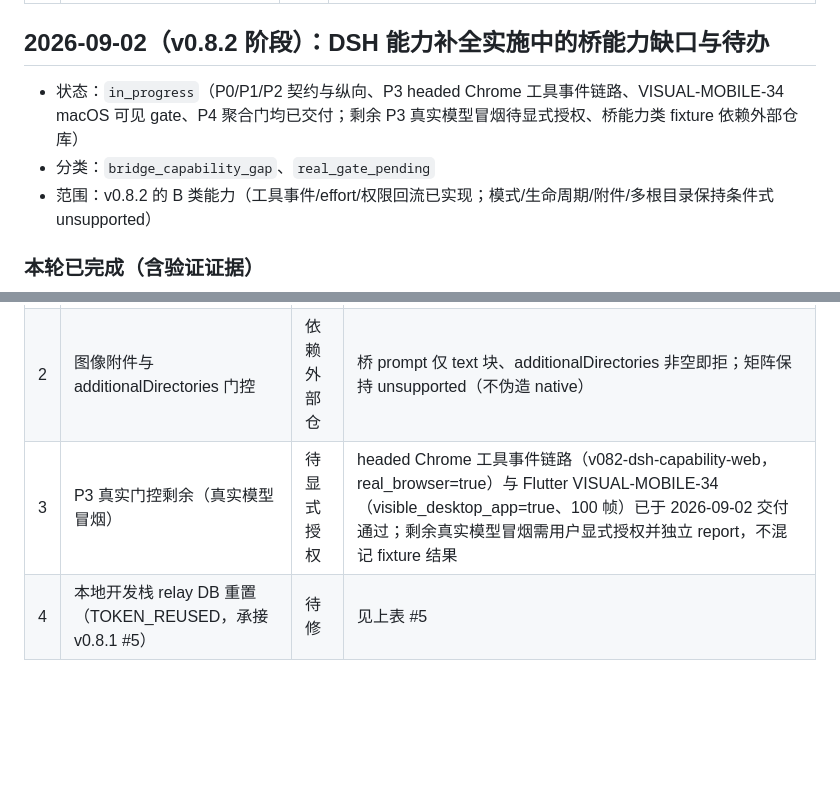
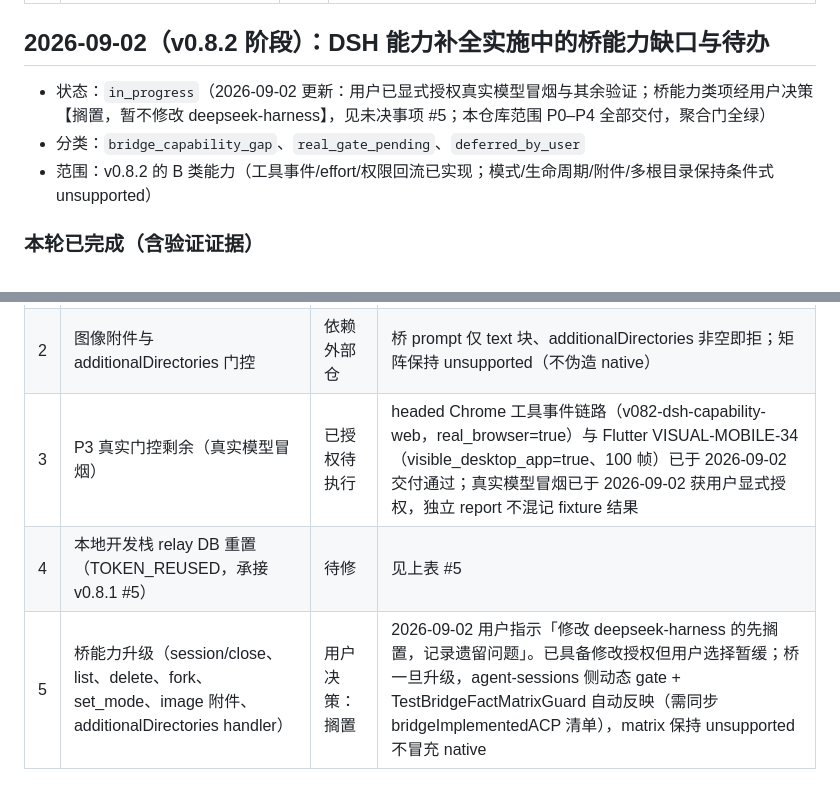
Before and after one commit to yubi233/agent-sessions, a Markdown page: 遗留问题.md, 2 parts joined by grey strips. GitHub-like rendering; blank space fills up the shorter version.

Commit message:
docs(v0.8.2): record bridge deferral decision and smoke authorization
- 用户 2026-09-02 决策：修改 deepseek-harness 搁置（登记 #5，含授权状态与
  恢复条件：桥升级后由动态 gate + TestBridgeFactMatrixGuard 自动反映）
- #3 真实模型冒烟状态改为已授权待执行

```diff
--- a/遗留问题.md
+++ b/遗留问题.md
@@ -88,8 +88,8 @@
 
 ## 2026-09-02（v0.8.2 阶段）：DSH 能力补全实施中的桥能力缺口与待办
 
-- 状态：`in_progress`（P0/P1/P2 契约与纵向、P3 headed Chrome 工具事件链路、VISUAL-MOBILE-34 macOS 可见 gate、P4 聚合门均已交付；剩余 P3 真实模型冒烟待显式授权、桥能力类 fixture 依赖外部仓库）
-- 分类：`bridge_capability_gap`、`real_gate_pending`
+- 状态：`in_progress`（2026-09-02 更新：用户已显式授权真实模型冒烟与其余验证；桥能力类项经用户决策【搁置，暂不修改 deepseek-harness】，见未决事项 #5；本仓库范围 P0–P4 全部交付，聚合门全绿）
+- 分类：`bridge_capability_gap`、`real_gate_pending`、`deferred_by_user`
 - 范围：v0.8.2 的 B 类能力（工具事件/effort/权限回流已实现；模式/生命周期/附件/多根目录保持条件式 unsupported）
 
 ### 本轮已完成（含验证证据）
@@ -106,5 +106,6 @@
 |---|---|---|---|
 | 1 | 桥未实现 session/close、list、delete、fork、set_mode | 依赖外部仓 | deepseek-harness `packages/acp/acp/src/index.ts` 无对应 handler；Go/Relay/mobile 适配已就位，桥升级后由动态 gate 自动反映。不在 agent-sessions 仓库能力范围内 |
 | 2 | 图像附件与 additionalDirectories 门控 | 依赖外部仓 | 桥 prompt 仅 text 块、additionalDirectories 非空即拒；矩阵保持 unsupported（不伪造 native） |
-| 3 | P3 真实门控剩余（真实模型冒烟） | 待显式授权 | headed Chrome 工具事件链路（v082-dsh-capability-web，real_browser=true）与 Flutter VISUAL-MOBILE-34（visible_desktop_app=true、100 帧）已于 2026-09-02 交付通过；剩余真实模型冒烟需用户显式授权并独立 report，不混记 fixture 结果 |
+| 3 | P3 真实门控剩余（真实模型冒烟） | 已授权待执行 | headed Chrome 工具事件链路（v082-dsh-capability-web，real_browser=true）与 Flutter VISUAL-MOBILE-34（visible_desktop_app=true、100 帧）已于 2026-09-02 交付通过；真实模型冒烟已于 2026-09-02 获用户显式授权，独立 report 不混记 fixture 结果 |
 | 4 | 本地开发栈 relay DB 重置（TOKEN_REUSED，承接 v0.8.1 #5） | 待修 | 见上表 #5 |
+| 5 | 桥能力升级（session/close、list、delete、fork、set_mode、image 附件、additionalDirectories handler） | 用户决策：搁置 | 2026-09-02 用户指示「修改 deepseek-harness 的先搁置，记录遗留问题」。已具备修改授权但用户选择暂缓；桥一旦升级，agent-sessions 侧动态 gate + TestBridgeFactMatrixGuard 自动反映（需同步 bridgeImplementedACP 清单），matrix 保持 unsupported 不冒充 native |
```
